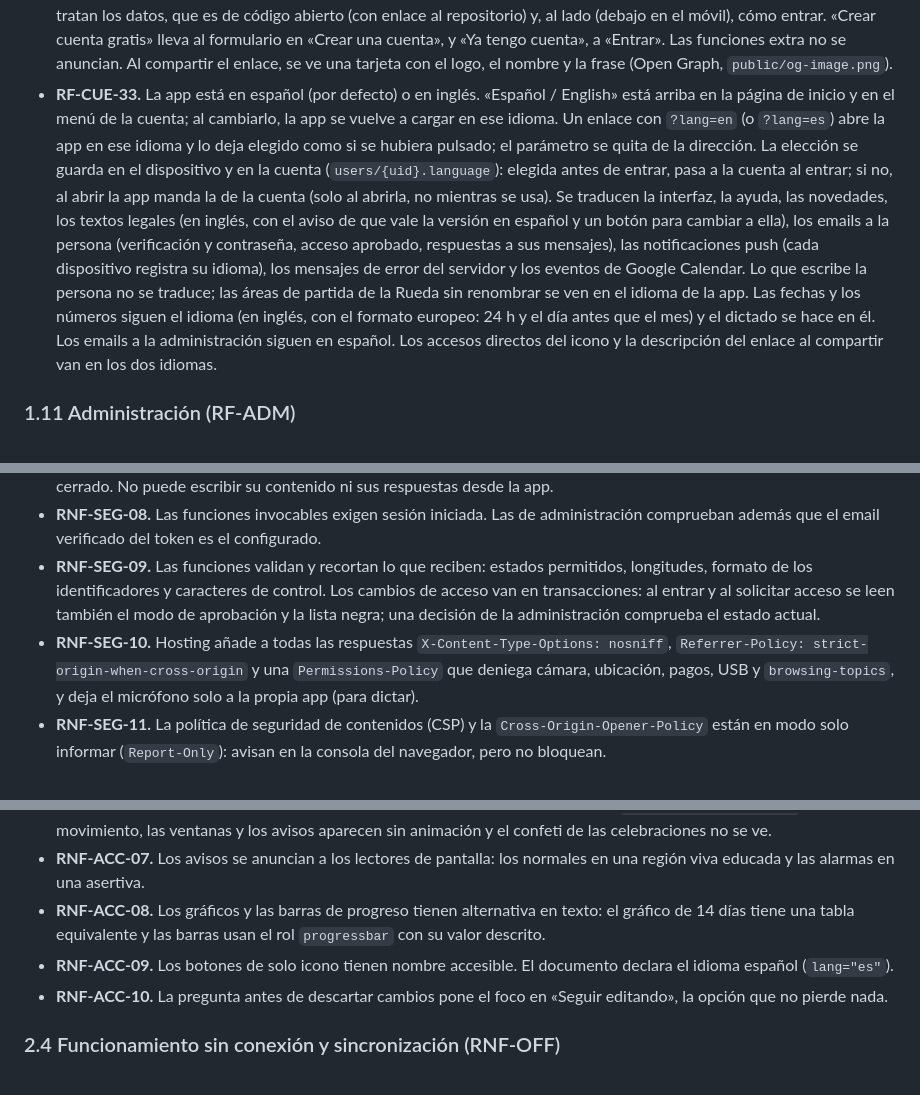
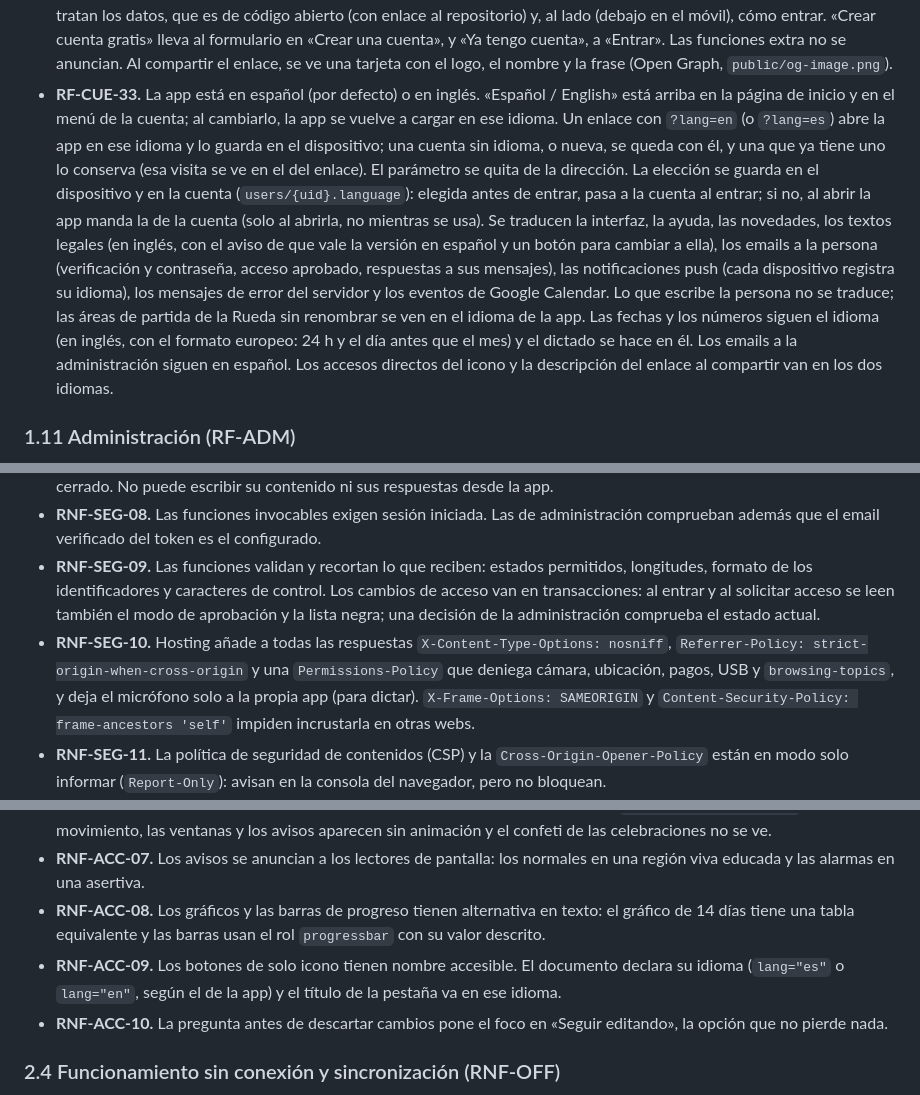
Before and after one commit to OvidiuMM/neuroproductivity-platform, a Markdown page: docs/requisitos.md, 3 parts joined by grey strips. Rendered like a GitHub page.

```diff
--- a/docs/requisitos.md
+++ b/docs/requisitos.md
@@ -304,7 +304,7 @@ Origen: `src/AuthGate.tsx`, `src/AccessGate.tsx`, `src/services/auth.ts`, `src/s
 - **RF-CUE-30.** «Funciones extra», en el menú de la cuenta, muestra las que la persona administradora le ha activado, con su descripción y sin interruptor. La persona administradora las tiene todas, con un interruptor por función: empiezan apagadas y lo que elige se guarda en su perfil.
 - **RF-CUE-31.** «Compartir CLAR», en el menú de la cuenta, abre el menú de compartir del dispositivo con el nombre, la frase de la app y su dirección; donde no lo hay, copia la dirección y lo dice. Cerrar el menú de compartir no es un error.
 - **RF-CUE-32.** Sin sesión iniciada, la pantalla de entrada es también la página de presentación: qué es CLAR (la Rueda, las metas y proyectos, el Top 10, la agenda y las alarmas, el tiempo protegido, el dictado y el uso sin conexión), cómo se tratan los datos, que es de código abierto (con enlace al repositorio) y, al lado (debajo en el móvil), cómo entrar. «Crear cuenta gratis» lleva al formulario en «Crear una cuenta», y «Ya tengo cuenta», a «Entrar». Las funciones extra no se anuncian. Al compartir el enlace, se ve una tarjeta con el logo, el nombre y la frase (Open Graph, `public/og-image.png`).
-- **RF-CUE-33.** La app está en español (por defecto) o en inglés. «Español / English» está arriba en la página de inicio y en el menú de la cuenta; al cambiarlo, la app se vuelve a cargar en ese idioma. Un enlace con `?lang=en` (o `?lang=es`) abre la app en ese idioma y lo deja elegido como si se hubiera pulsado; el parámetro se quita de la dirección. La elección se guarda en el dispositivo y en la cuenta (`users/{uid}.language`): elegida antes de entrar, pasa a la cuenta al entrar; si no, al abrir la app manda la de la cuenta (solo al abrirla, no mientras se usa). Se traducen la interfaz, la ayuda, las novedades, los textos legales (en inglés, con el aviso de que vale la versión en español y un botón para cambiar a ella), los emails a la persona (verificación y contraseña, acceso aprobado, respuestas a sus mensajes), las notificaciones push (cada dispositivo registra su idioma), los mensajes de error del servidor y los eventos de Google Calendar. Lo que escribe la persona no se traduce; las áreas de partida de la Rueda sin renombrar se ven en el idioma de la app. Las fechas y los números siguen el idioma (en inglés, con el formato europeo: 24 h y el día antes que el mes) y el dictado se hace en él. Los emails a la administración siguen en español. Los accesos directos del icono y la descripción del enlace al compartir van en los dos idiomas.
+- **RF-CUE-33.** La app está en español (por defecto) o en inglés. «Español / English» está arriba en la página de inicio y en el menú de la cuenta; al cambiarlo, la app se vuelve a cargar en ese idioma. Un enlace con `?lang=en` (o `?lang=es`) abre la app en ese idioma y lo guarda en el dispositivo; una cuenta sin idioma, o nueva, se queda con él, y una que ya tiene uno lo conserva (esa visita se ve en el del enlace). El parámetro se quita de la dirección. La elección se guarda en el dispositivo y en la cuenta (`users/{uid}.language`): elegida antes de entrar, pasa a la cuenta al entrar; si no, al abrir la app manda la de la cuenta (solo al abrirla, no mientras se usa). Se traducen la interfaz, la ayuda, las novedades, los textos legales (en inglés, con el aviso de que vale la versión en español y un botón para cambiar a ella), los emails a la persona (verificación y contraseña, acceso aprobado, respuestas a sus mensajes), las notificaciones push (cada dispositivo registra su idioma), los mensajes de error del servidor y los eventos de Google Calendar. Lo que escribe la persona no se traduce; las áreas de partida de la Rueda sin renombrar se ven en el idioma de la app. Las fechas y los números siguen el idioma (en inglés, con el formato europeo: 24 h y el día antes que el mes) y el dictado se hace en él. Los emails a la administración siguen en español. Los accesos directos del icono y la descripción del enlace al compartir van en los dos idiomas.
 
 ### 1.11 Administración (RF-ADM)
 
@@ -390,7 +390,7 @@ Origen: `firestore.rules`, `firebase.json`, `functions/src/access.ts`, `function
 - **RNF-SEG-07.** La persona administradora solo puede leer los mensajes de contacto y cambiar su estado a nuevo, leído o cerrado. No puede escribir su contenido ni sus respuestas desde la app.
 - **RNF-SEG-08.** Las funciones invocables exigen sesión iniciada. Las de administración comprueban además que el email verificado del token es el configurado.
 - **RNF-SEG-09.** Las funciones validan y recortan lo que reciben: estados permitidos, longitudes, formato de los identificadores y caracteres de control. Los cambios de acceso van en transacciones: al entrar y al solicitar acceso se leen también el modo de aprobación y la lista negra; una decisión de la administración comprueba el estado actual.
-- **RNF-SEG-10.** Hosting añade a todas las respuestas `X-Content-Type-Options: nosniff`, `Referrer-Policy: strict-origin-when-cross-origin` y una `Permissions-Policy` que deniega cámara, ubicación, pagos, USB y `browsing-topics`, y deja el micrófono solo a la propia app (para dictar).
+- **RNF-SEG-10.** Hosting añade a todas las respuestas `X-Content-Type-Options: nosniff`, `Referrer-Policy: strict-origin-when-cross-origin` y una `Permissions-Policy` que deniega cámara, ubicación, pagos, USB y `browsing-topics`, y deja el micrófono solo a la propia app (para dictar). `X-Frame-Options: SAMEORIGIN` y `Content-Security-Policy: frame-ancestors 'self'` impiden incrustarla en otras webs.
 - **RNF-SEG-11.** La política de seguridad de contenidos (CSP) y la `Cross-Origin-Opener-Policy` están en modo solo informar (`Report-Only`): avisan en la consola del navegador, pero no bloquean.
 - **RNF-SEG-12.** Eliminar la cuenta exige volver a autenticarse, y cambiar la contraseña exige la actual.
 - **RNF-SEG-13.** La app descarga su configuración de Firebase del propio Hosting al arrancar, así que el identificador del proyecto no está en el código. La contraseña del buzón de correo está en Secret Manager.
@@ -433,7 +433,7 @@ Origen: `tests/e2e/a11y.spec.ts`, `src/hooks/useModalFocus.ts`, `src/components/
 - **RNF-ACC-06.** La app reduce las animaciones también cuando lo pide el sistema (`prefers-reduced-motion`). Con menos movimiento, las ventanas y los avisos aparecen sin animación y el confeti de las celebraciones no se ve.
 - **RNF-ACC-07.** Los avisos se anuncian a los lectores de pantalla: los normales en una región viva educada y las alarmas en una asertiva.
 - **RNF-ACC-08.** Los gráficos y las barras de progreso tienen alternativa en texto: el gráfico de 14 días tiene una tabla equivalente y las barras usan el rol `progressbar` con su valor descrito.
-- **RNF-ACC-09.** Los botones de solo icono tienen nombre accesible. El documento declara el idioma español (`lang="es"`).
+- **RNF-ACC-09.** Los botones de solo icono tienen nombre accesible. El documento declara su idioma (`lang="es"` o `lang="en"`, según el de la app) y el título de la pestaña va en ese idioma.
 - **RNF-ACC-10.** La pregunta antes de descartar cambios pone el foco en «Seguir editando», la opción que no pierde nada.
 
 ### 2.4 Funcionamiento sin conexión y sincronización (RNF-OFF)
```
Also changed, not shown: README.md (+5 -3 lines), docs/screenshots/landing-en.png, docs/screenshots/lists-en.png, docs/screenshots/lists-es.png (added), docs/screenshots/lists-mobile-en.png, 9 other files.
